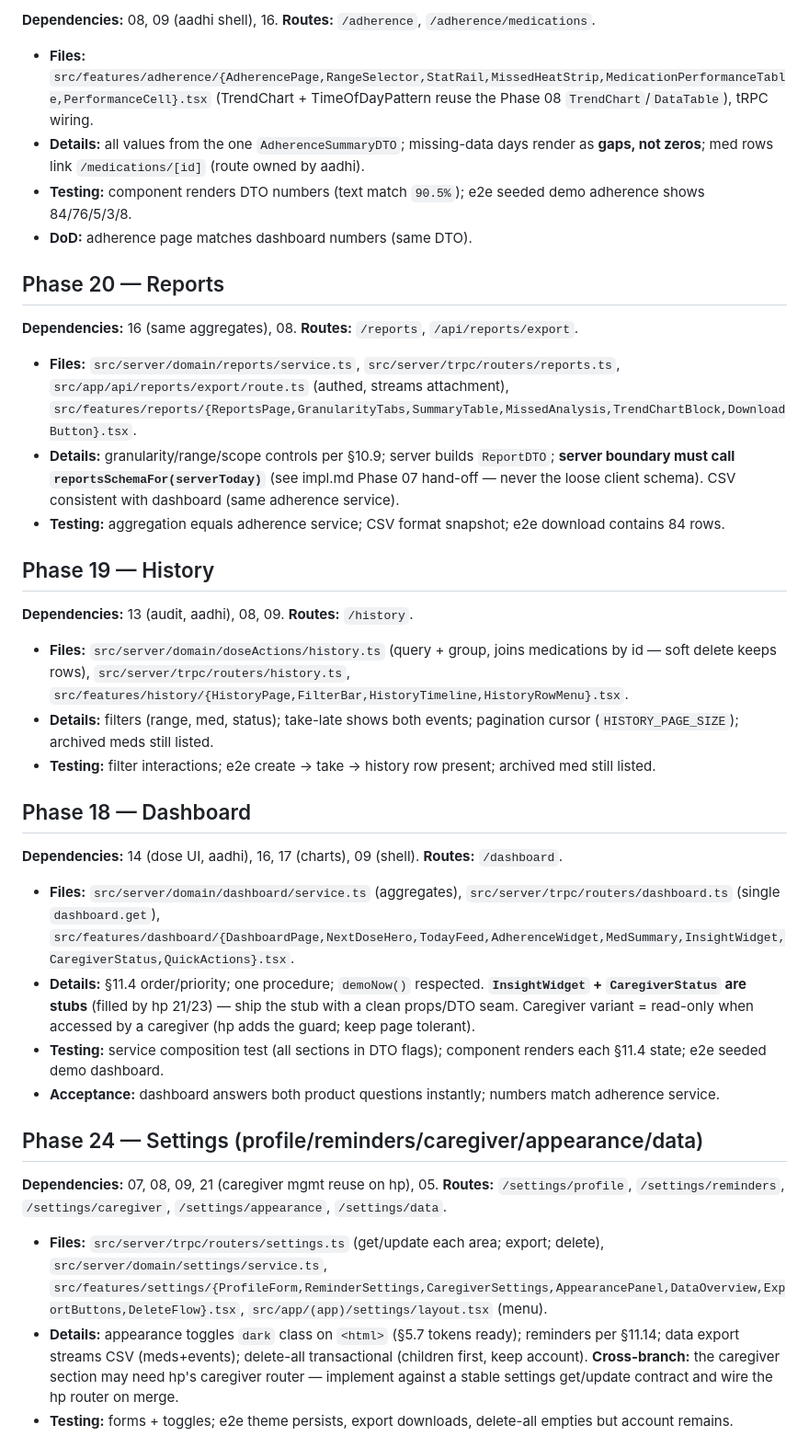
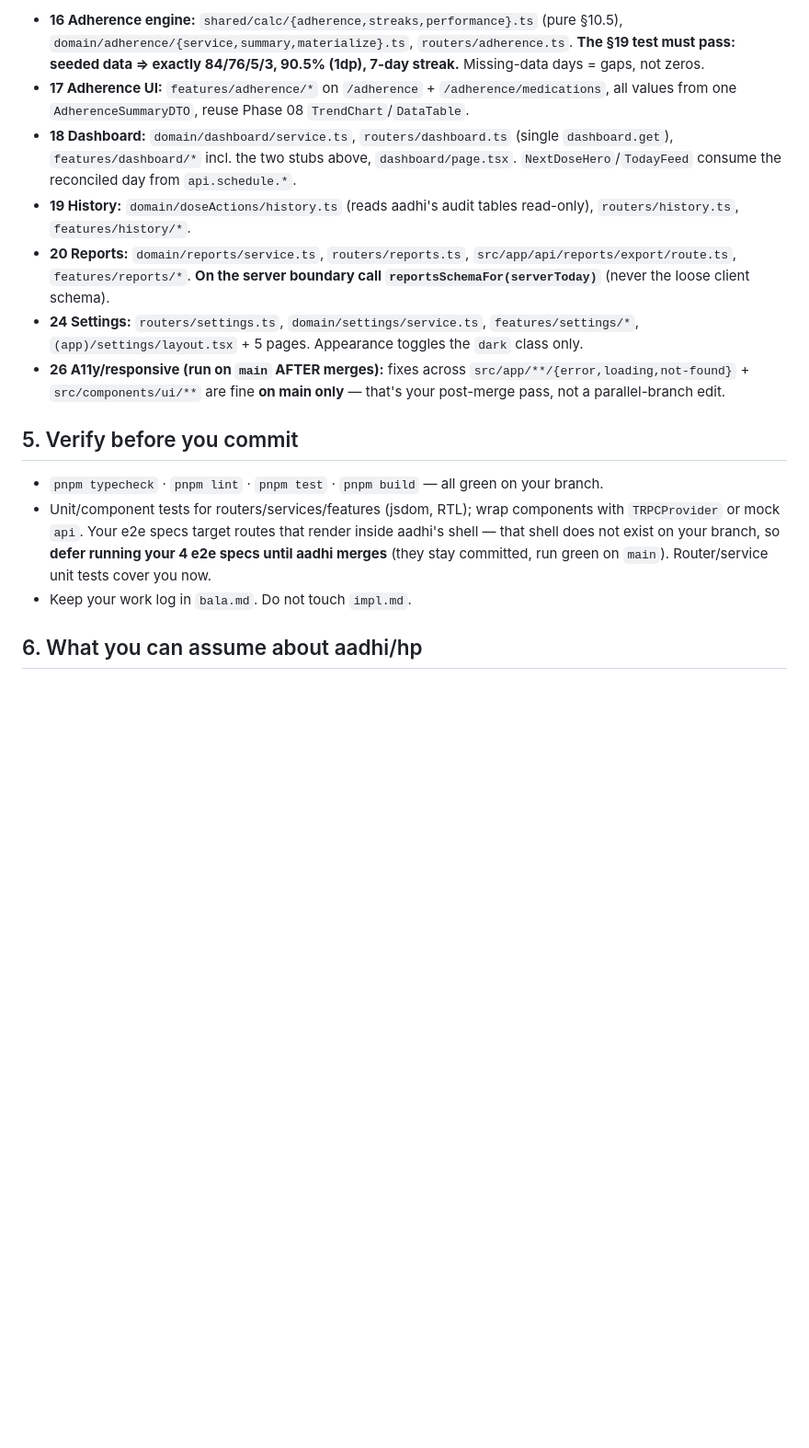
Before and after one commit to 7sthunder/medvault, a Markdown page: bala.md, the part around one of its changes. Shown at 92% size. Drawn GitHub-style; blank space fills up the shorter version.

Commit message:
bala: no-collision territory contract for Phases 16-20,24,26

```diff
--- a/bala.md
+++ b/bala.md
@@ -40,41 +49,17 @@
 
-**Dependencies:** 08, 09 (aadhi shell), 16. **Routes:** `/adherence`, `/adherence/medications`.
+- **16 Adherence engine:** `shared/calc/{adherence,streaks,performance}.ts` (pure §10.5), `domain/adherence/{service,summary,materialize}.ts`, `routers/adherence.ts`. **The §19 test must pass: seeded data ⇒ exactly 84/76/5/3, 90.5% (1dp), 7-day streak.** Missing-data days = gaps, not zeros.
+- **17 Adherence UI:** `features/adherence/*` on `/adherence` + `/adherence/medications`, all values from one `AdherenceSummaryDTO`, reuse Phase 08 `TrendChart`/`DataTable`.
+- **18 Dashboard:** `domain/dashboard/service.ts`, `routers/dashboard.ts` (single `dashboard.get`), `features/dashboard/*` incl. the two stubs above, `dashboard/page.tsx`. `NextDoseHero`/`TodayFeed` consume the reconciled day from `api.schedule.*`.
+- **19 History:** `domain/doseActions/history.ts` (reads aadhi's audit tables read-only), `routers/history.ts`, `features/history/*`.
+- **20 Reports:** `domain/reports/service.ts`, `routers/reports.ts`, `src/app/api/reports/export/route.ts`, `features/reports/*`. **On the server boundary call `reportsSchemaFor(serverToday)`** (never the loose client schema).
+- **24 Settings:** `routers/settings.ts`, `domain/settings/service.ts`, `features/settings/*`, `(app)/settings/layout.tsx` + 5 pages. Appearance toggles the `dark` class only.
+- **26 A11y/responsive (run on `main` AFTER merges):** fixes across `src/app/**/{error,loading,not-found}` + `src/components/ui/**` are fine **on main only** — that's your post-merge pass, not a parallel-branch edit.
 
-- **Files:** `src/features/adherence/{AdherencePage,RangeSelector,StatRail,MissedHeatStrip,MedicationPerformanceTable,PerformanceCell}.tsx` (TrendChart + TimeOfDayPattern reuse the Phase 08 `TrendChart`/`DataTable`), tRPC wiring.
-- **Details:** all values from the one `AdherenceSummaryDTO`; missing-data days render as **gaps, not zeros**; med rows link `/medications/[id]` (route owned by aadhi).
-- **Testing:** component renders DTO numbers (text match `90.5%`); e2e seeded demo adherence shows 84/76/5/3/8.
-- **DoD:** adherence page matches dashboard numbers (same DTO).
+## 5. Verify before you commit
 
-## Phase 20 — Reports
+- `pnpm typecheck` · `pnpm lint` · `pnpm test` · `pnpm build` — all green on your branch.
+- Unit/component tests for routers/services/features (jsdom, RTL); wrap components with `TRPCProvider` or mock `api`. Your e2e specs target routes that render inside aadhi's shell — that shell does not exist on your branch, so **defer running your 4 e2e specs until aadhi merges** (they stay committed, run green on `main`). Router/service unit tests cover you now.
+- Keep your work log in `bala.md`. Do not touch `impl.md`.
 
-**Dependencies:** 16 (same aggregates), 08. **Routes:** `/reports`, `/api/reports/export`.
+## 6. What you can assume about aadhi/hp
 
-- **Files:** `src/server/domain/reports/service.ts`, `src/server/trpc/routers/reports.ts`, `src/app/api/reports/export/route.ts` (authed, streams attachment), `src/features/reports/{ReportsPage,GranularityTabs,SummaryTable,MissedAnalysis,TrendChartBlock,DownloadButton}.tsx`.
-- **Details:** granularity/range/scope controls per §10.9; server builds `ReportDTO`; **server boundary must call `reportsSchemaFor(serverToday)`** (see impl.md Phase 07 hand-off — never the loose client schema). CSV consistent with dashboard (same adherence service).
-- **Testing:** aggregation equals adherence service; CSV format snapshot; e2e download contains 84 rows.
-
-## Phase 19 — History
-
-**Dependencies:** 13 (audit, aadhi), 08, 09. **Routes:** `/history`.
-
-- **Files:** `src/server/domain/doseActions/history.ts` (query + group, joins medications by id — soft delete keeps rows), `src/server/trpc/routers/history.ts`, `src/features/history/{HistoryPage,FilterBar,HistoryTimeline,HistoryRowMenu}.tsx`.
-- **Details:** filters (range, med, status); take-late shows both events; pagination cursor (`HISTORY_PAGE_SIZE`); archived meds still listed.
-- **Testing:** filter interactions; e2e create → take → history row present; archived med still listed.
-
-## Phase 18 — Dashboard
-
-**Dependencies:** 14 (dose UI, aadhi), 16, 17 (charts), 09 (shell). **Routes:** `/dashboard`.
-
-- **Files:** `src/server/domain/dashboard/service.ts` (aggregates), `src/server/trpc/routers/dashboard.ts` (single `dashboard.get`), `src/features/dashboard/{DashboardPage,NextDoseHero,TodayFeed,AdherenceWidget,MedSummary,InsightWidget,CaregiverStatus,QuickActions}.tsx`.
-- **Details:** §11.4 order/priority; one procedure; `demoNow()` respected. **`InsightWidget` + `CaregiverStatus` are stubs** (filled by hp 21/23) — ship the stub with a clean props/DTO seam. Caregiver variant = read-only when accessed by a caregiver (hp adds the guard; keep page tolerant).
-- **Testing:** service composition test (all sections in DTO flags); component renders each §11.4 state; e2e seeded demo dashboard.
-- **Acceptance:** dashboard answers both product questions instantly; numbers match adherence service.
-
-## Phase 24 — Settings (profile/reminders/caregiver/appearance/data)
-
-**Dependencies:** 07, 08, 09, 21 (caregiver mgmt reuse on hp), 05. **Routes:** `/settings/profile`, `/settings/reminders`, `/settings/caregiver`, `/settings/appearance`, `/settings/data`.
-
-- **Files:** `src/server/trpc/routers/settings.ts` (get/update each area; export; delete), `src/server/domain/settings/service.ts`, `src/features/settings/{ProfileForm,ReminderSettings,CaregiverSettings,AppearancePanel,DataOverview,ExportButtons,DeleteFlow}.tsx`, `src/app/(app)/settings/layout.tsx` (menu).
-- **Details:** appearance toggles `dark` class on `<html>` (§5.7 tokens ready); reminders per §11.14; data export streams CSV (meds+events); delete-all transactional (children first, keep account). **Cross-branch:** the caregiver section may need hp's caregiver router — implement against a stable settings get/update contract and wire the hp router on merge.
-- **Testing:** forms + toggles; e2e theme persists, export downloads, delete-all empties but account remains.
-
```
Also changed, not shown: other parts of bala.md (+38 -48 lines).
